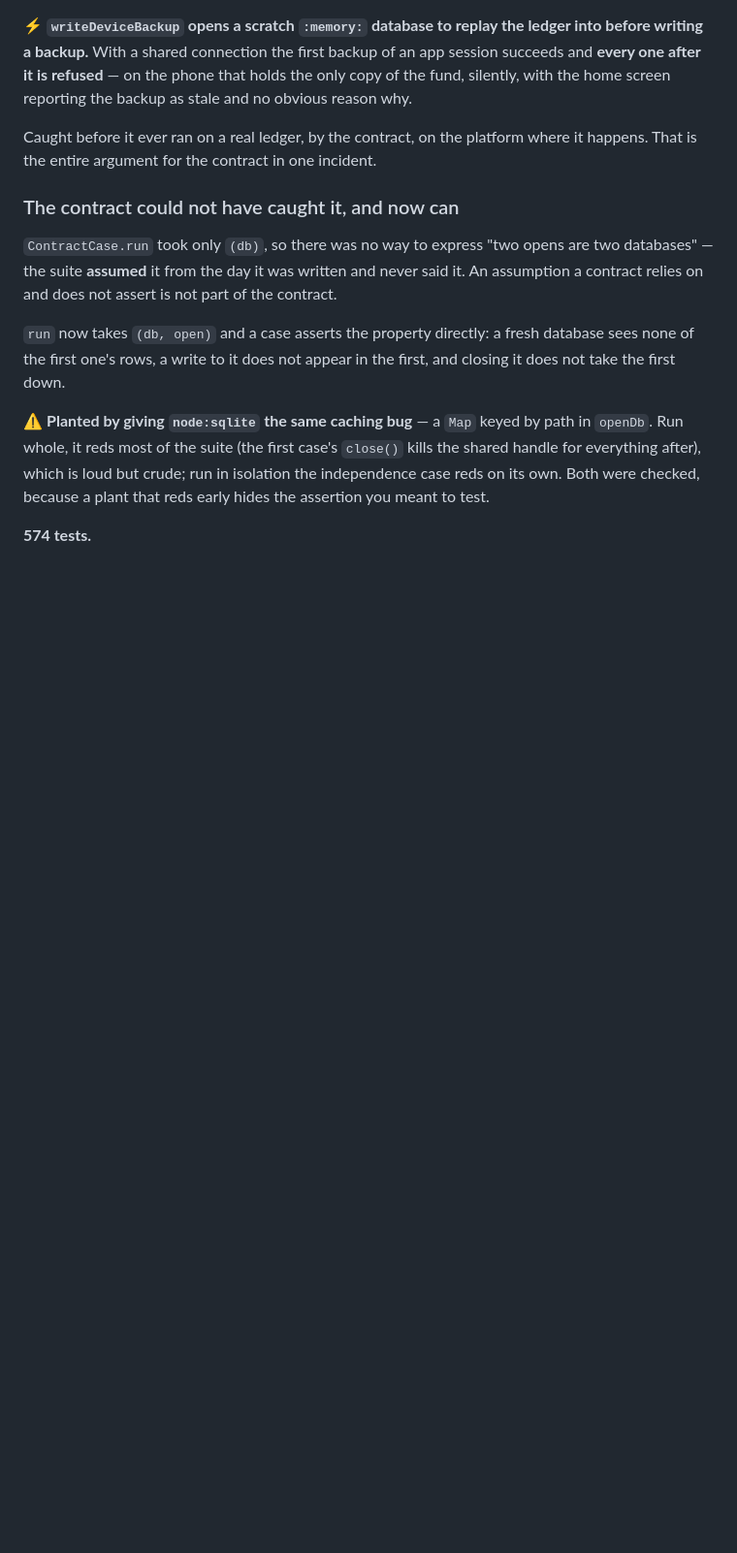
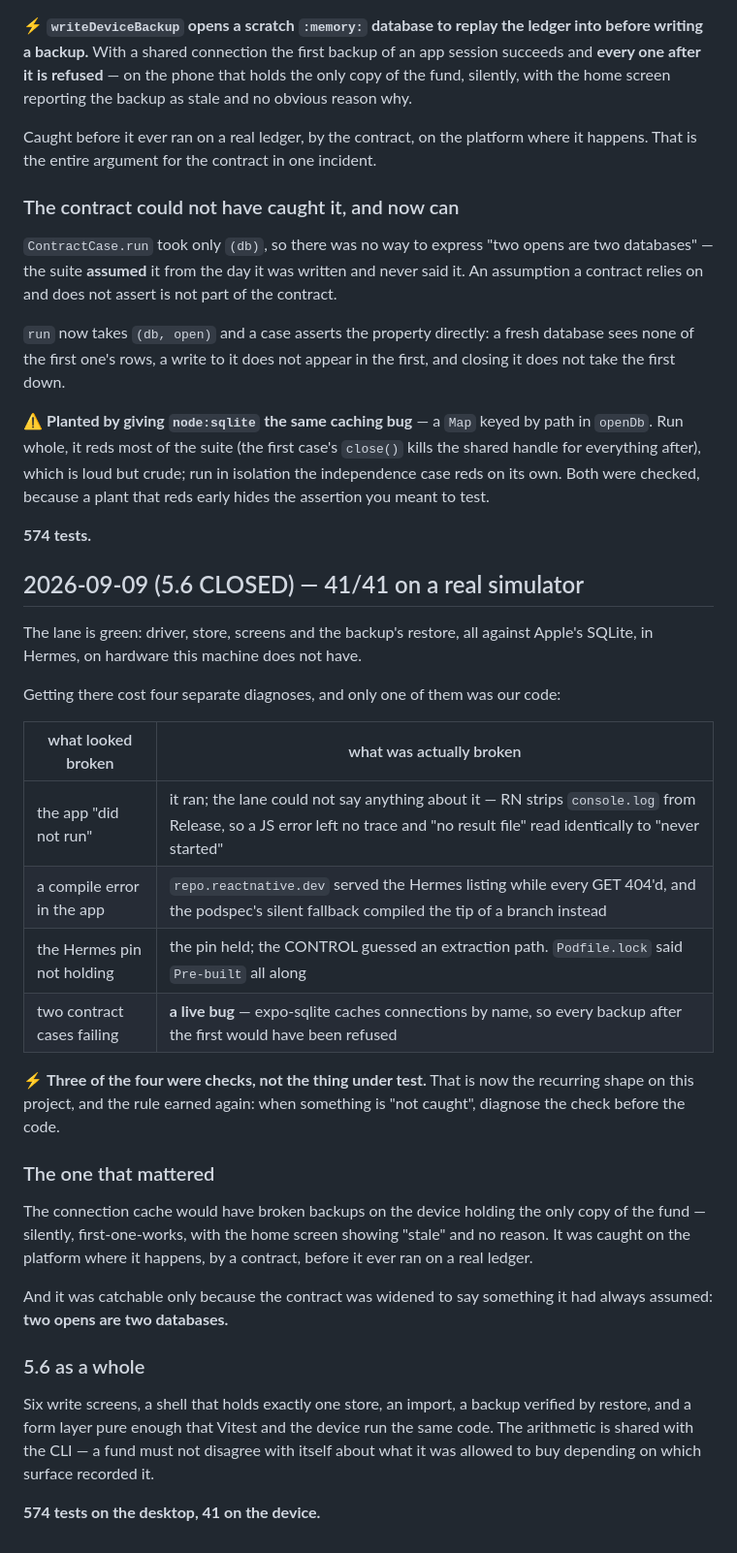
Before and after one commit to jsnyde03/resale-os, a Markdown page: MASTER_PLAN_LOG.md, the part around the change. Shown at 97% size. Rendered like a GitHub page; blank space fills up the shorter version.

```diff
--- a/MASTER_PLAN_LOG.md
+++ b/MASTER_PLAN_LOG.md
@@ -2734,3 +2734,41 @@ crude; run in isolation the independence case reds on its own. Both were
 checked, because a plant that reds early hides the assertion you meant to test.
 
 **574 tests.**
+
+## 2026-09-09 (5.6 CLOSED) — 41/41 on a real simulator
+
+The lane is green: driver, store, screens and the backup's restore, all against
+Apple's SQLite, in Hermes, on hardware this machine does not have.
+
+Getting there cost four separate diagnoses, and only one of them was our code:
+
+| what looked broken | what was actually broken |
+|---|---|
+| the app "did not run" | it ran; the lane could not say anything about it — RN strips `console.log` from Release, so a JS error left no trace and "no result file" read identically to "never started" |
+| a compile error in the app | `repo.reactnative.dev` served the Hermes listing while every GET 404'd, and the podspec's silent fallback compiled the tip of a branch instead |
+| the Hermes pin not holding | the pin held; the CONTROL guessed an extraction path. `Podfile.lock` said `Pre-built` all along |
+| two contract cases failing | **a live bug** — expo-sqlite caches connections by name, so every backup after the first would have been refused |
+
+⚡ **Three of the four were checks, not the thing under test.** That is now the
+recurring shape on this project, and the rule earned again: when something is
+"not caught", diagnose the check before the code.
+
+### The one that mattered
+
+The connection cache would have broken backups on the device holding the only
+copy of the fund — silently, first-one-works, with the home screen showing
+"stale" and no reason. It was caught on the platform where it happens, by a
+contract, before it ever ran on a real ledger.
+
+And it was catchable only because the contract was widened to say something it
+had always assumed: **two opens are two databases.**
+
+### 5.6 as a whole
+
+Six write screens, a shell that holds exactly one store, an import, a backup
+verified by restore, and a form layer pure enough that Vitest and the device
+run the same code. The arithmetic is shared with the CLI — a fund must not
+disagree with itself about what it was allowed to buy depending on which
+surface recorded it.
+
+**574 tests on the desktop, 41 on the device.**
```
Also changed, not shown: MASTER_PLAN.md (+16 -7 lines).
